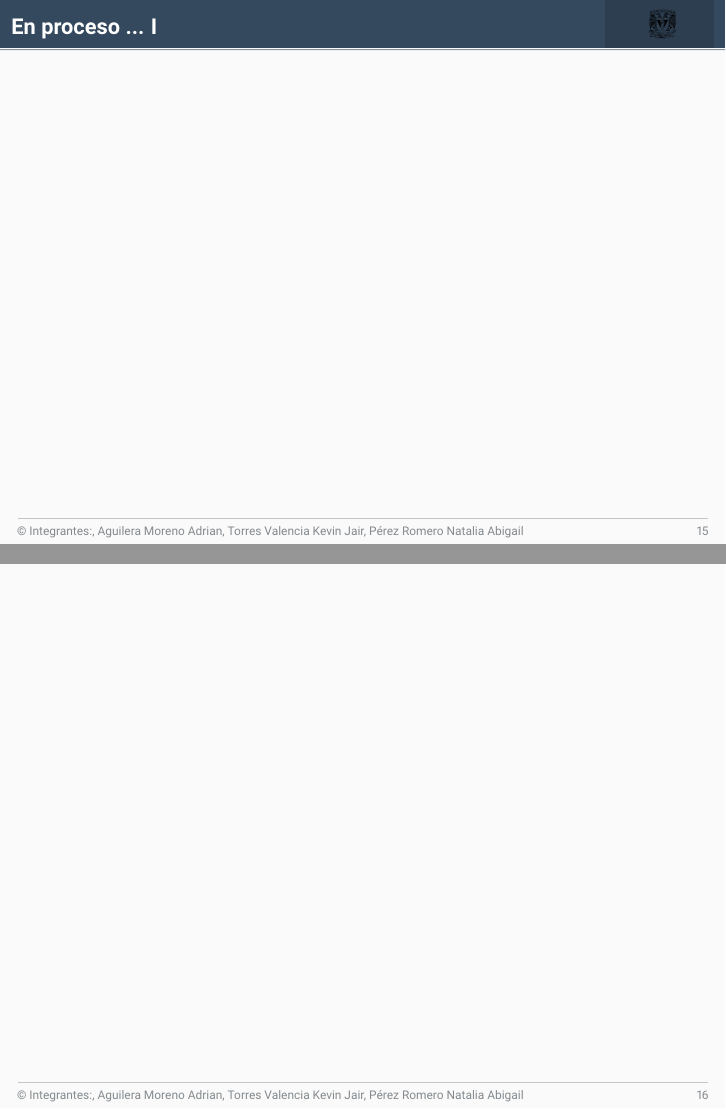
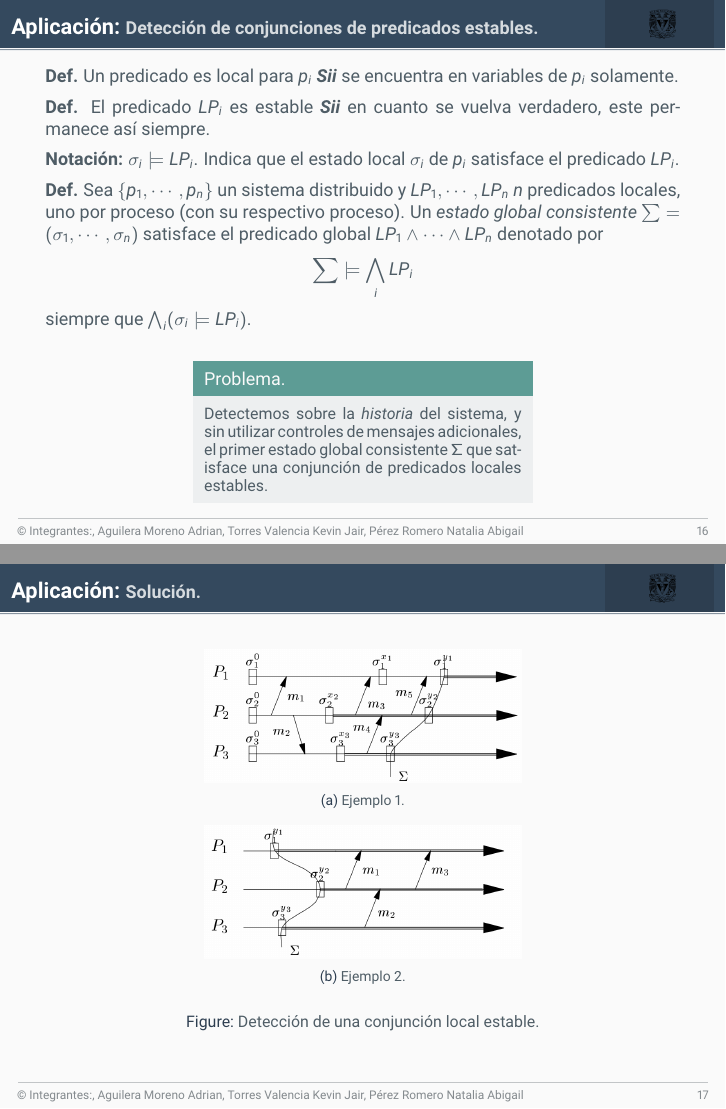
Before and after one commit to Aguilera450/Computacion-Distribuida, LaTeX slides (Exposiciones/Transparencia.tex, which reads Exposiciones/ConjunctionSatableLocalPredicates01.tex, Exposiciones/ConjunctionSatableLocalPredicates02.tex): pages 15 and 16 of 16 before the commit and pages 16 and 17 of 18 after it, joined at a grey line. Compiled offline with pdfLaTeX.

Commit message:
UPDATE: se anexa actualización y aplicación.

```diff
--- /dev/null
+++ b/Exposiciones/ConjunctionSatableLocalPredicates01.tex
@@ -0,0 +1,30 @@
+%%%%%%%%%%%%%%%% Conjunción de predicados estables.
+\begin{frame}[fragile]{Aplicación:}{Detección de conjunciones de predicados estables.}
+  \justifying
+  \textbf{Def.} Un predicado es local para $p_i$ \textit{\textbf{Sii}}
+  se encuentra en variables de $p_i$ solamente.
+
+  \textbf{Def.} El predicado $LP_i$ es estable \textit{\textbf{Sii}}
+  en cuanto se vuelva verdadero, este permanece así siempre.
+
+  \textbf{Notación:} $\sigma_i \models LP_i$. Indica que el estado local $\sigma_i$
+  de $p_i$ satisface el predicado $LP_i$.
+
+  \textbf{Def.} Sea $\{p_1, \dotsm, p_n\}$ un sistema distribuido y $LP_1, \dotsm, LP_n$ $n$
+  predicados locales, uno por proceso (con su respectivo proceso). Un \textit{estado global
+  consistente} $\sum = (\sigma_1, \dotsm, \sigma_n)$ satisface el predicado global
+  $LP_1 \land \dotsm \land LP_n$ denotado por
+  \[\sum \models \bigwedge_i LP_i\]
+  siempre que $\bigwedge_i (\sigma_i \models LP_i)$.
+  \setblockstyle{native} % Default behavior, optional line.
+  \begin{center}
+    \begin{minipage}[b]{0.5\textwidth}
+      \begin{exampleblock}{Problema.}
+        \justifying
+        Detectemos sobre la \textit{historia} del sistema, y sin utilizar controles de mensajes
+        adicionales, el primer estado global consistente $\Sigma$ que satisface una conjunción
+        de predicados locales estables.
+      \end{exampleblock}
+    \end{minipage}
+  \end{center}
+\end{frame}
--- /dev/null
+++ b/Exposiciones/ConjunctionSatableLocalPredicates02.tex
@@ -0,0 +1,20 @@
+%%%%%%%%%%%%%%%% Conjunción de predicados estables. Solución.
+\begin{frame}[fragile]{Aplicación:}{Solución.}
+  \justifying
+\begin{figure}
+    \centering
+    \begin{subfigure}[b]{0.5\textwidth}
+        \includegraphics[width=\textwidth]{./Ejemplo1}
+        \caption{Ejemplo 1.}
+        \label{fig:ejemplo1}
+    \end{subfigure}
+    ~ %add desired spacing between images, e. g. ~, \quad, \qquad, \hfill etc.
+      %(or a blank line to force the subfigure onto a new line)
+    \begin{subfigure}[b]{0.5\textwidth}
+        \includegraphics[width=\textwidth]{./Ejemplo2}
+        \caption{Ejemplo 2.}
+        \label{fig:ejemplo2}
+    \end{subfigure}
+    \caption{Detección de una conjunción local estable.}\label{fig:Deteccion.}
+\end{figure}
+\end{frame}
--- a/Exposiciones/Transparencia.tex
+++ b/Exposiciones/Transparencia.tex
@@ -3,6 +3,12 @@
 %~~~~~~~~~~~~~~~~~~~~~~~~~~~~~~~~~~~~~~~~~~~~~~~~~~~~~~~~~~~~~~~~~~~~~~~~~~~~~~
 % Code
 \newcommand{\code}[1]{\textcolor{white!25!black}{\texttt{#1}}}
+%~~~~~~~~~~~~~~~~~~~~~~~~~~~~~~~~~~~~~~~~~~~~~~~~~~~~~~~~~~~~~~~~~~~~~~~~~~~~~~
+
+%~~~~~~~~~~~~~~~~~~~~~~~~~~~~~~~~~~~~~~~~~~~~~~~~~~~~~~~~~~~~~~~~~~~~~~~~~~~~~~
+% Include Figure
+\usepackage{graphicx}
+\usepackage{subcaption}
 %~~~~~~~~~~~~~~~~~~~~~~~~~~~~~~~~~~~~~~~~~~~~~~~~~~~~~~~~~~~~~~~~~~~~~~~~~~~~~~
 
 %~~~~~~~~~~~~~~~~~~~~~~~~~~~~~~~~~~~~~~~~~~~~~~~~~~~~~~~~~~~~~~~~~~~~~~~~~~~~~~
```
Also changed, not shown: Exposiciones/Ejemplo1.png (added), Exposiciones/Ejemplo2.png (added), Exposiciones/Transparencia.pdf, Exposiciones/Transparencia.tex (3 more changed lines).
